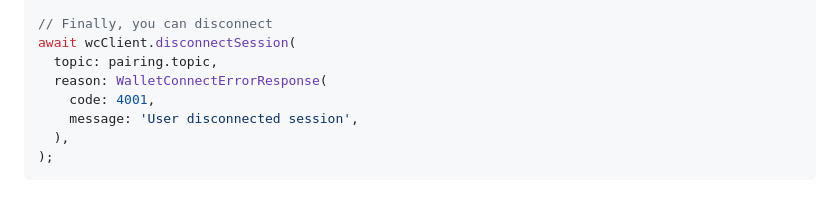
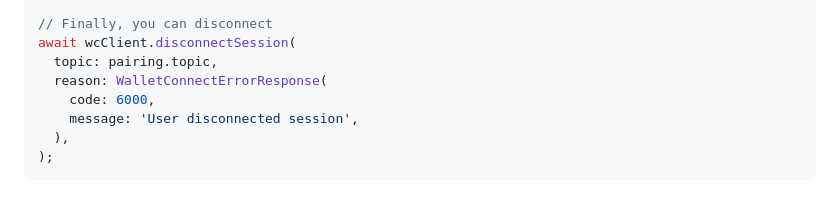
Before and after one commit to WalletConnect/WalletConnectFlutterV2, a Markdown page: README.md, the part around the change. Drawn GitHub-style.

Commit message:
Use the code 6000 instead of 4001 to disconnect

```diff
--- a/README.md
+++ b/README.md
@@ -210,7 +210,7 @@ await wcClient.emitSessionEvent(
 await wcClient.disconnectSession(
   topic: pairing.topic,
   reason: WalletConnectErrorResponse(
-    code: 4001,
+    code: 6000,
     message: 'User disconnected session',
   ),
 );
```
